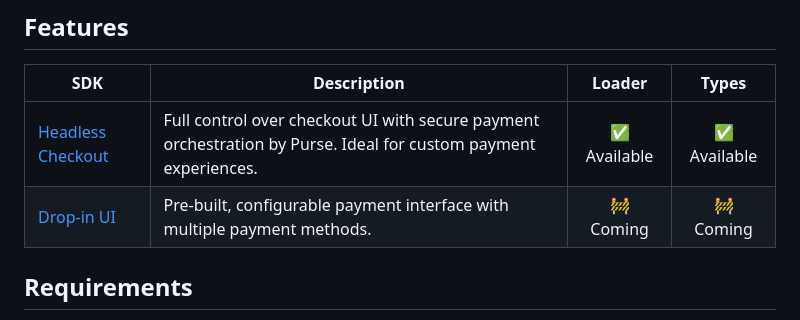
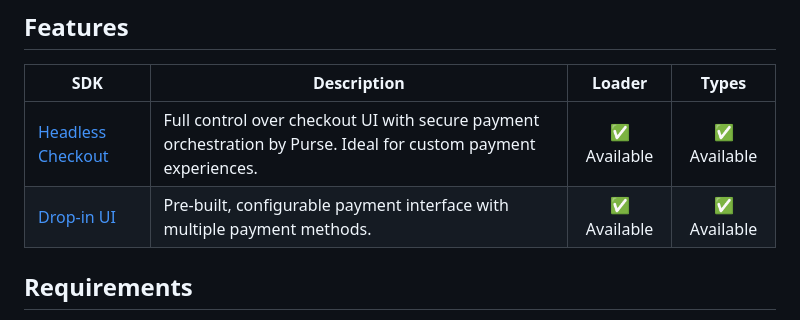
Before and after one commit to UpStreamPay/web-sdk, a Markdown page: README.md, the part around the change. Drawn GitHub-style.

Commit message:
Update Drop-in UI status to 'Available' (#72)
* Update Drop-in UI status to 'Available'

* Update Drop-in UI link in README.md

* Fix link format for Drop-in UI in README

```diff
--- a/README.md
+++ b/README.md
@@ -16,7 +16,7 @@ the runtime capabilities of the SDK itself.
 | SDK                                                                                                       | Description                                                                                                                            |   Loader    |    Types    |
 |-----------------------------------------------------------------------------------------------------------|----------------------------------------------------------------------------------------------------------------------------------------|:-----------:|:-----------:|
 | [Headless Checkout](https://docs.purse.tech/docs/integrate/purse-checkout/headless-checkout/how-to-build) | Full control over checkout UI with secure payment orchestration by Purse. Ideal for custom payment experiences.                        | ✅ Available | ✅ Available |
-| [Drop-in UI](https://docs.purse.tech/docs/integrate/purse-checkout/widget-v3)                             | Pre-built, configurable payment interface with multiple payment methods.                                                               |  🚧 Coming  |  🚧 Coming  |
+| [Drop-in UI](https://docs.purse.tech/docs/integrate/purse-checkout/drop-in)                           | Pre-built, configurable payment interface with multiple payment methods.                                                               |   ✅ Available  | ✅ Available  |
 ## Requirements
 
 To use @purse-eu/web-sdk in your project, ensure the following:
```
